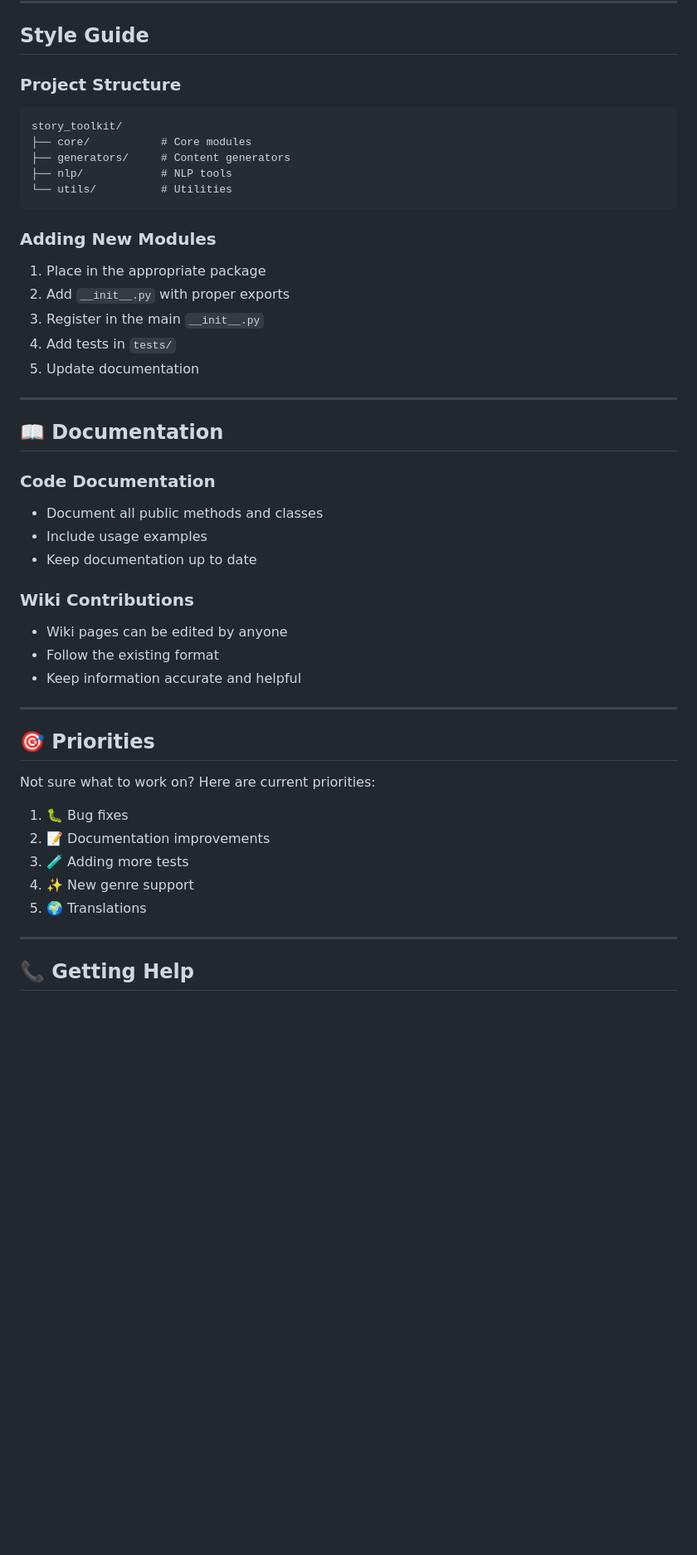
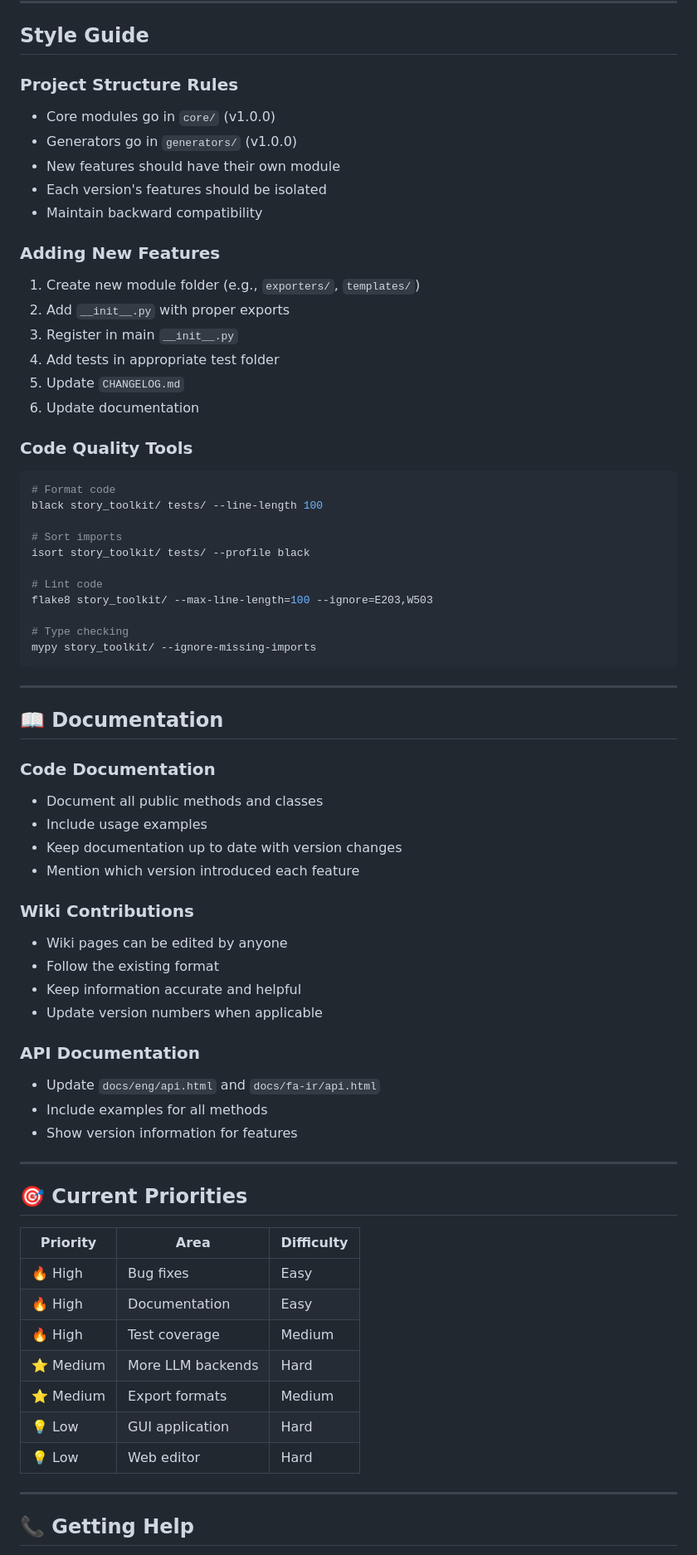
Before and after one commit to miladrezanezhad/story-toolkit, a Markdown page: CONTRIBUTING.md, the part around one of its changes. Shown at 83% size. Rendered like a GitHub page; blank space fills up the shorter version.

````diff
--- a/CONTRIBUTING.md
+++ b/CONTRIBUTING.md
@@ -269,23 +360,38 @@ Brief description of the changes.
 
 ## Style Guide
 
-### Project Structure
+### Project Structure Rules
 
+- Core modules go in `core/` (v1.0.0)
+- Generators go in `generators/` (v1.0.0)
+- New features should have their own module
+- Each version's features should be isolated
+- Maintain backward compatibility
+
+### Adding New Features
+
+1. Create new module folder (e.g., `exporters/`, `templates/`)
+2. Add `__init__.py` with proper exports
+3. Register in main `__init__.py`
+4. Add tests in appropriate test folder
+5. Update `CHANGELOG.md`
+6. Update documentation
+
+### Code Quality Tools
+
+```bash
+# Format code
+black story_toolkit/ tests/ --line-length 100
+
+# Sort imports
+isort story_toolkit/ tests/ --profile black
+
+# Lint code
+flake8 story_toolkit/ --max-line-length=100 --ignore=E203,W503
+
+# Type checking
+mypy story_toolkit/ --ignore-missing-imports
 ```
-story_toolkit/
-├── core/           # Core modules
-├── generators/     # Content generators
-├── nlp/            # NLP tools
-└── utils/          # Utilities
-```
-
-### Adding New Modules
-
-1. Place in the appropriate package
-2. Add `__init__.py` with proper exports
-3. Register in the main `__init__.py`
-4. Add tests in `tests/`
-5. Update documentation
 
 ---
 
@@ -294,24 +400,33 @@ story_toolkit/
 ### Code Documentation
 - Document all public methods and classes
 - Include usage examples
-- Keep documentation up to date
+- Keep documentation up to date with version changes
+- Mention which version introduced each feature
 
 ### Wiki Contributions
 - Wiki pages can be edited by anyone
 - Follow the existing format
 - Keep information accurate and helpful
+- Update version numbers when applicable
+
+### API Documentation
+- Update `docs/eng/api.html` and `docs/fa-ir/api.html`
+- Include examples for all methods
+- Show version information for features
 
 ---
 
-## 🎯 Priorities
+## 🎯 Current Priorities
 
-Not sure what to work on? Here are current priorities:
-
-1. 🐛 Bug fixes
-2. 📝 Documentation improvements
-3. 🧪 Adding more tests
-4. ✨ New genre support
-5. 🌍 Translations
+| Priority | Area | Difficulty |
+|----------|------|------------|
+| 🔥 High | Bug fixes | Easy |
+| 🔥 High | Documentation | Easy |
+| 🔥 High | Test coverage | Medium |
+| ⭐ Medium | More LLM backends | Hard |
+| ⭐ Medium | Export formats | Medium |
+| 💡 Low | GUI application | Hard |
+| 💡 Low | Web editor | Hard |
 
 ---
 
````
Also changed, not shown: other parts of CONTRIBUTING.md (+121 -23 lines).
